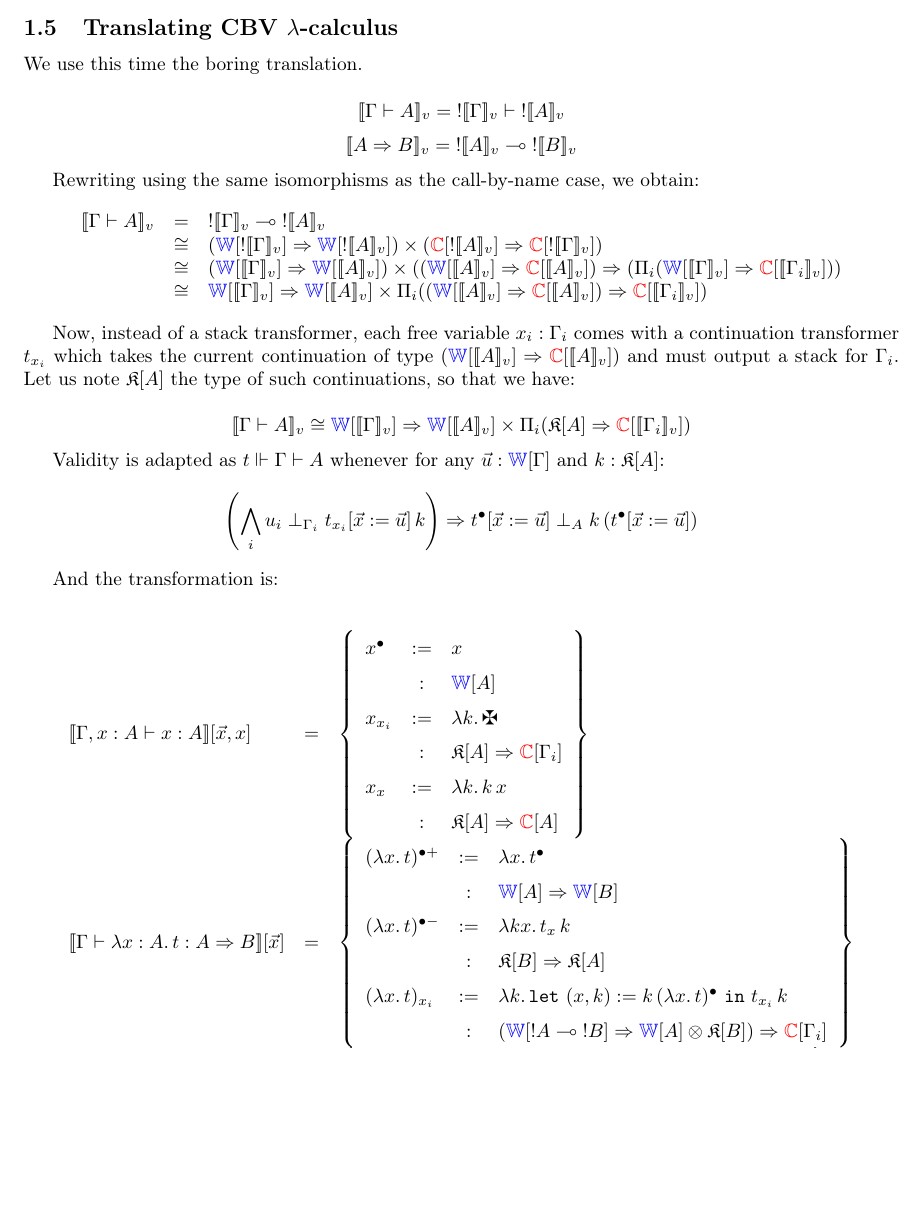
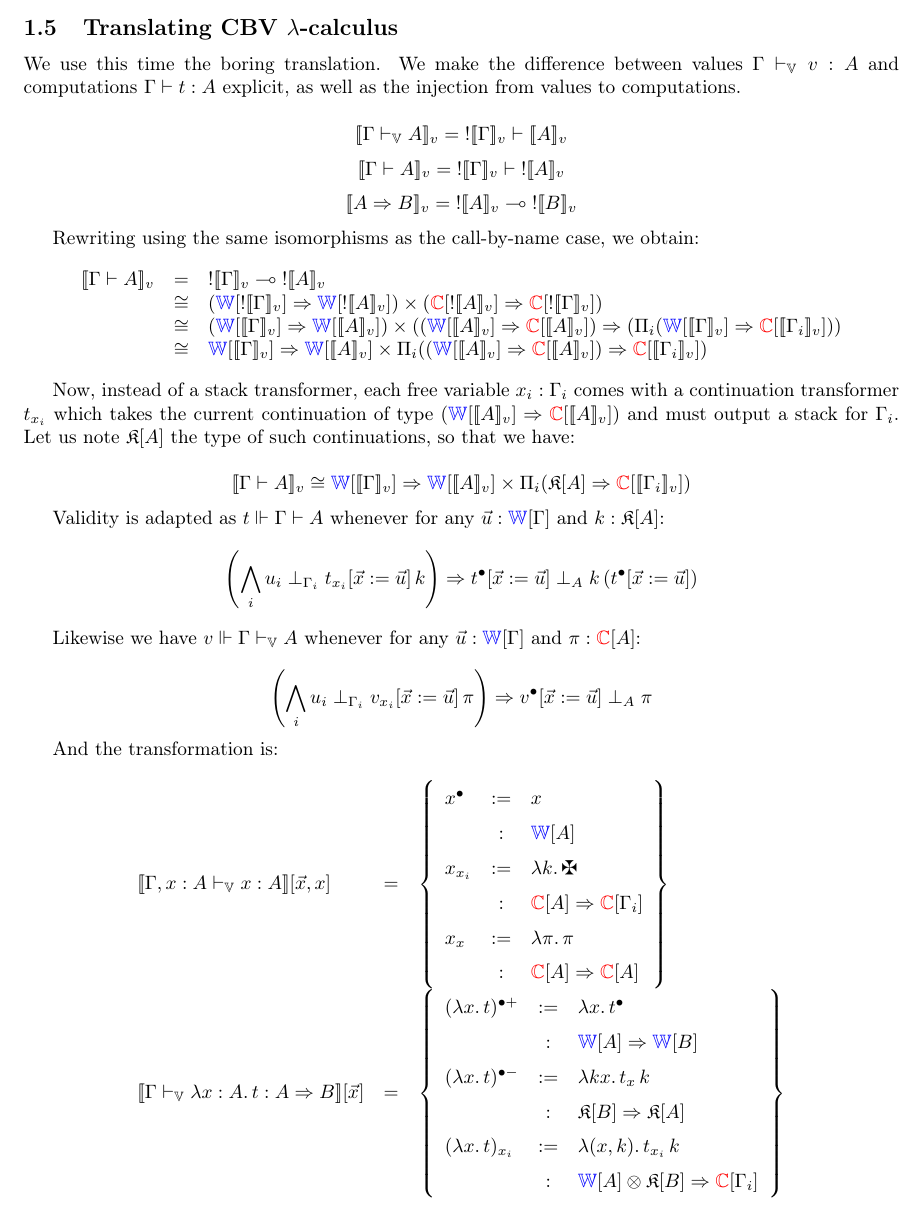
Before and after one commit to ppedrot/vitef, a LaTeX document (dialectica/doc/dialectica.tex): part of page 4 of 5, cut so that both start at the same text, the shorter picture padded with empty space. Compiled offline with pdfLaTeX.

Commit message:
more in CBV

```diff
--- a/dialectica/doc/dialectica.tex
+++ b/dialectica/doc/dialectica.tex
@@ -382,8 +382,12 @@ $$(c \cdot \rho)\odot \pi = c \cdot (\rho \odot \pi)$$
 
 \subsection{Translating CBV $\lambda$-calculus}
 
-We use this time the boring translation.
+We use this time the boring translation. We make the difference between values
+$\Gamma \vdash_\mathbb{V} v : A$ and computations $\Gamma \vdash t : A$
+explicit, as well as the injection from values to computations.
 
+$$\interp{\Gamma\vdash_{\mathbb{V}} A}_v =
+\oc\interp{\Gamma}_v\vdash\interp{A}_v$$
 $$\interp{\Gamma \vdash A}_v = \oc\interp{\Gamma}_v \vdash \oc\interp{A}_v$$
 $$\interp{A \Rightarrow B}_v = \oc{\interp{A}_v} \multimap \oc{\interp{B}_v}$$
 
@@ -427,30 +431,36 @@ $$
     \Rightarrow t^\bullet[\vec{x} := \vec{u}] \perp_A k\,
       (t^\bullet [\vec{x} := \vec{u}]) $$
 
+Likewise we have $v \Vdash \Gamma \vdash_{\mathbb{V}} A$ whenever for any
+$\vec{u} : \wproof{\Gamma}$ and $\pi : \cproof{A}$:
+
+$$
+  \left(\bigwedge_i u_i \perp_{\Gamma_i} v_{x_i}[\vec{x} := \vec{u}]\,\pi\right)
+    \Rightarrow v^\bullet[\vec{x} := \vec{u}] \perp_A \pi $$
+
 And the transformation is:
 
 $$
 \renewcommand{\arraystretch}{1.5}
 \begin{array}{lcl}
-\interp{\Gamma, x : A\vdash x : A}[\vec{x}, x] &=&
+\interp{\Gamma, x : A\vdash_{\mathbb{V}} x : A}[\vec{x}, x] &=&
   \left\{\begin{array}{lcl}
     x^\bullet &:=& x \\
     &:& \wproof{A}\\
     x_{x_i} &:=& \lambda k.\, \maltese\\
-    &:& \kont{A} \Rightarrow \cproof{\Gamma_i}\\
-    x_{x} &:=& \lambda k.\, k\, x \\
-    &:& \kont{A} \Rightarrow \cproof{A}\\
+    &:& \cproof{A} \Rightarrow \cproof{\Gamma_i}\\
+    x_{x} &:=& \lambda \pi.\, \pi \\
+    &:& \cproof{A} \Rightarrow \cproof{A}\\
   \end{array}\right\}\\
 
-\interp{\Gamma \vdash \tlam{x}{A}{t} : A \Rightarrow B}[\vec{x}] &=&
+\interp{\Gamma \vdash_{\mathbb{V}} \tlam{x}{A}{t} : A \Rightarrow B}[\vec{x}]&=&
   \left\{\begin{array}{lcl}
     (\lambda x.\,t)^{\bullet+} &:=& \lambda x.\, t^\bullet \\
     &:& \wproof{A} \Rightarrow \wproof{B}\\
     (\lambda x.\,t)^{\bullet-} &:=& \lambda kx.\, t_x\,k\\
     &:& \mathfrak{K}[B]\Rightarrow\mathfrak{K}[A]\\
-    (\lambda x.\,t)_{x_i} &:=& \lambda k.\,
-    \mathtt{let}\ (x, k) := k\, (\lambda x.\, t)^\bullet\
-    \mathtt{in}\ t_{x_i}\, k
-    \\
-    &:& (\wproof{\oc{A} \multimap \oc{B}} \Rightarrow \wproof{A}\otimes \kont{B})
+    (\lambda x.\,t)_{x_i} &:=& \lambda (x, k).\, t_{x_i}\, k\\
+    &:& \wproof{A}\otimes \kont{B}
       \Rightarrow \cproof{\Gamma_i}\\
+  \end{array}\right\}\\
+\end{array}$$
```
Also changed, not shown: dialectica/doc/dialectica.tex (16 more changed lines).
